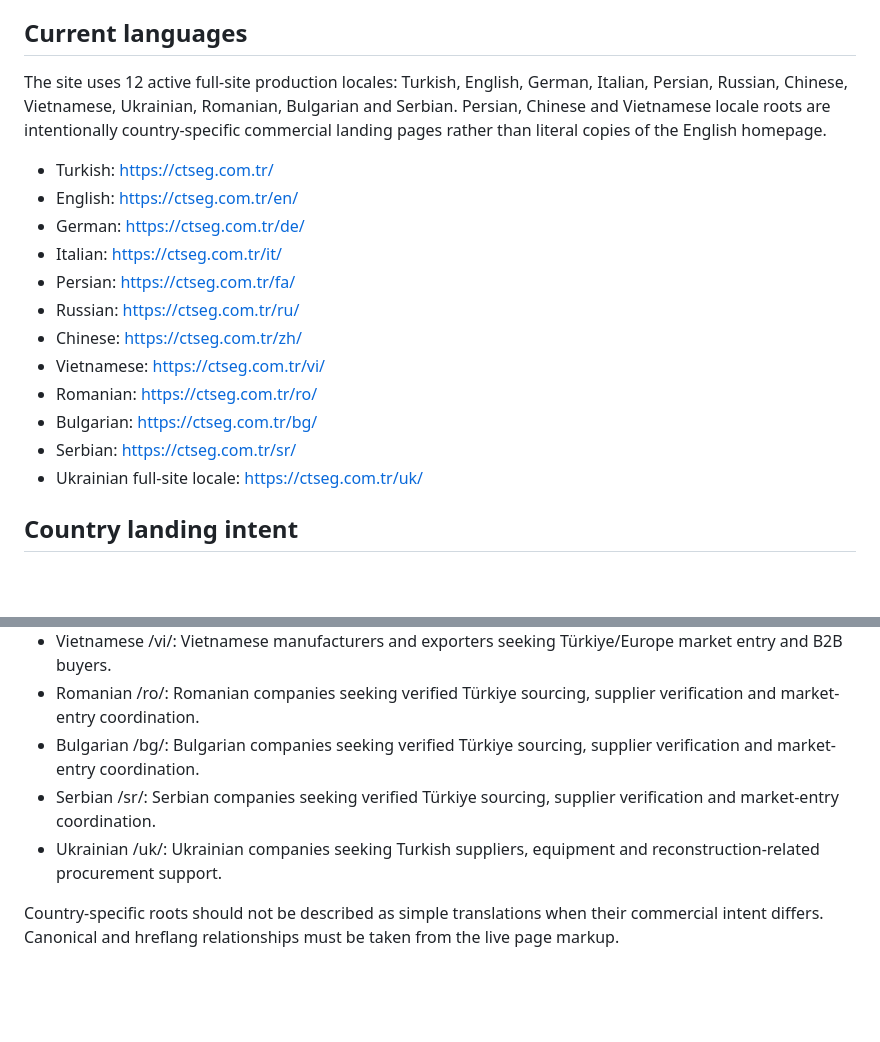
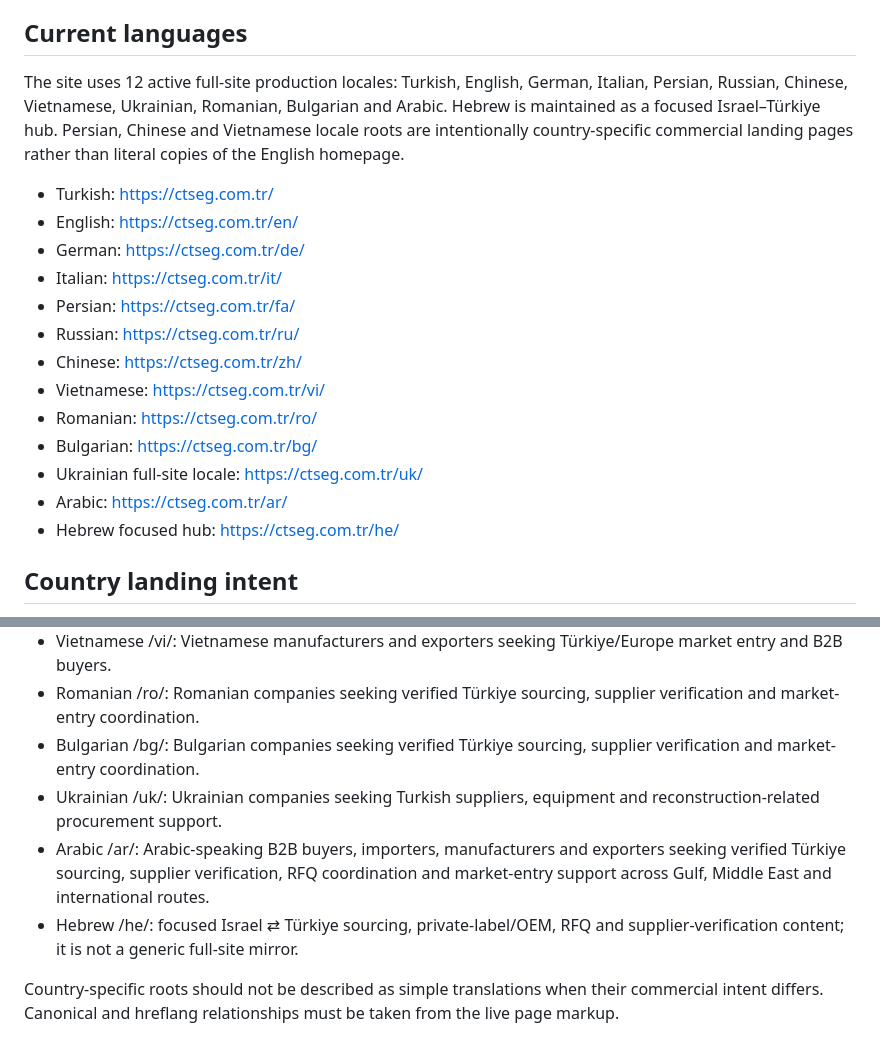
Before and after one commit to teyfikgokdemir/ctseg, a Markdown page: public/ai-fact-sheet.md, 2 parts joined by grey strips. GitHub-like rendering; blank space fills up the shorter version.

Commit message:
seo: refresh AI fact sheet locale architecture

```diff
--- a/public/ai-fact-sheet.md
+++ b/public/ai-fact-sheet.md
@@ -23,7 +23,7 @@ The current site presents selected sourcing areas including food and agricultura
 
 ## Current languages
 
-The site uses 12 active full-site production locales: Turkish, English, German, Italian, Persian, Russian, Chinese, Vietnamese, Ukrainian, Romanian, Bulgarian and Serbian. Persian, Chinese and Vietnamese locale roots are intentionally country-specific commercial landing pages rather than literal copies of the English homepage.
+The site uses 12 active full-site production locales: Turkish, English, German, Italian, Persian, Russian, Chinese, Vietnamese, Ukrainian, Romanian, Bulgarian and Arabic. Hebrew is maintained as a focused Israel–Türkiye hub. Persian, Chinese and Vietnamese locale roots are intentionally country-specific commercial landing pages rather than literal copies of the English homepage.
 
 - Turkish: https://ctseg.com.tr/
 - English: https://ctseg.com.tr/en/
@@ -35,8 +35,9 @@ The site uses 12 active full-site production locales: Turkish, English, German,
 - Vietnamese: https://ctseg.com.tr/vi/
 - Romanian: https://ctseg.com.tr/ro/
 - Bulgarian: https://ctseg.com.tr/bg/
-- Serbian: https://ctseg.com.tr/sr/
 - Ukrainian full-site locale: https://ctseg.com.tr/uk/
+- Arabic: https://ctseg.com.tr/ar/
+- Hebrew focused hub: https://ctseg.com.tr/he/
 
 
 ## Country landing intent
@@ -49,8 +50,9 @@ The site uses 12 active full-site production locales: Turkish, English, German,
 - Vietnamese /vi/: Vietnamese manufacturers and exporters seeking Türkiye/Europe market entry and B2B buyers.
 - Romanian /ro/: Romanian companies seeking verified Türkiye sourcing, supplier verification and market-entry coordination.
 - Bulgarian /bg/: Bulgarian companies seeking verified Türkiye sourcing, supplier verification and market-entry coordination.
-- Serbian /sr/: Serbian companies seeking verified Türkiye sourcing, supplier verification and market-entry coordination.
 - Ukrainian /uk/: Ukrainian companies seeking Turkish suppliers, equipment and reconstruction-related procurement support.
+- Arabic /ar/: Arabic-speaking B2B buyers, importers, manufacturers and exporters seeking verified Türkiye sourcing, supplier verification, RFQ coordination and market-entry support across Gulf, Middle East and international routes.
+- Hebrew /he/: focused Israel ⇄ Türkiye sourcing, private-label/OEM, RFQ and supplier-verification content; it is not a generic full-site mirror.
 
 Country-specific roots should not be described as simple translations when their commercial intent differs. Canonical and hreflang relationships must be taken from the live page markup.
 
```
Also changed, not shown: other parts of public/ai-fact-sheet.md (+1 -1 lines).
